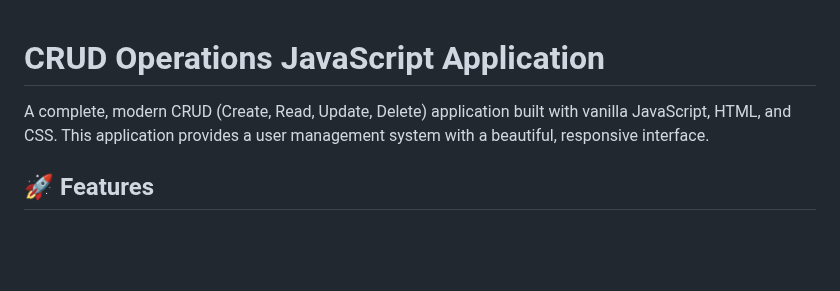
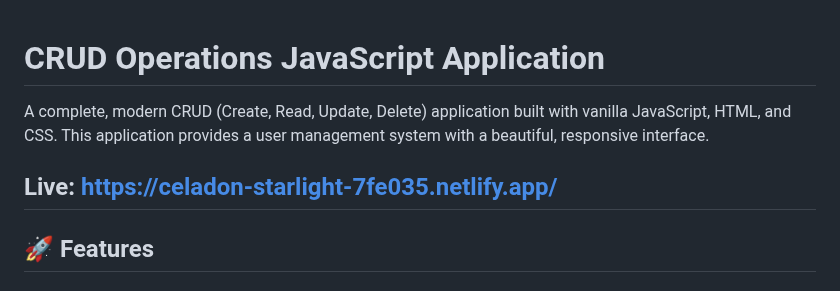
Before and after one commit to vaibh-vaibh/User_Management_System, a Markdown page: README.md, the part around the change. Rendered like a GitHub page; blank space fills up the shorter version.

```diff
--- a/README.md
+++ b/README.md
@@ -2,6 +2,7 @@
 
 A complete, modern CRUD (Create, Read, Update, Delete) application built with vanilla JavaScript, HTML, and CSS. This application provides a user management system with a beautiful, responsive interface.
 
+## Live: https://celadon-starlight-7fe035.netlify.app/
 ## 🚀 Features
 
 ### Core CRUD Operations
```
